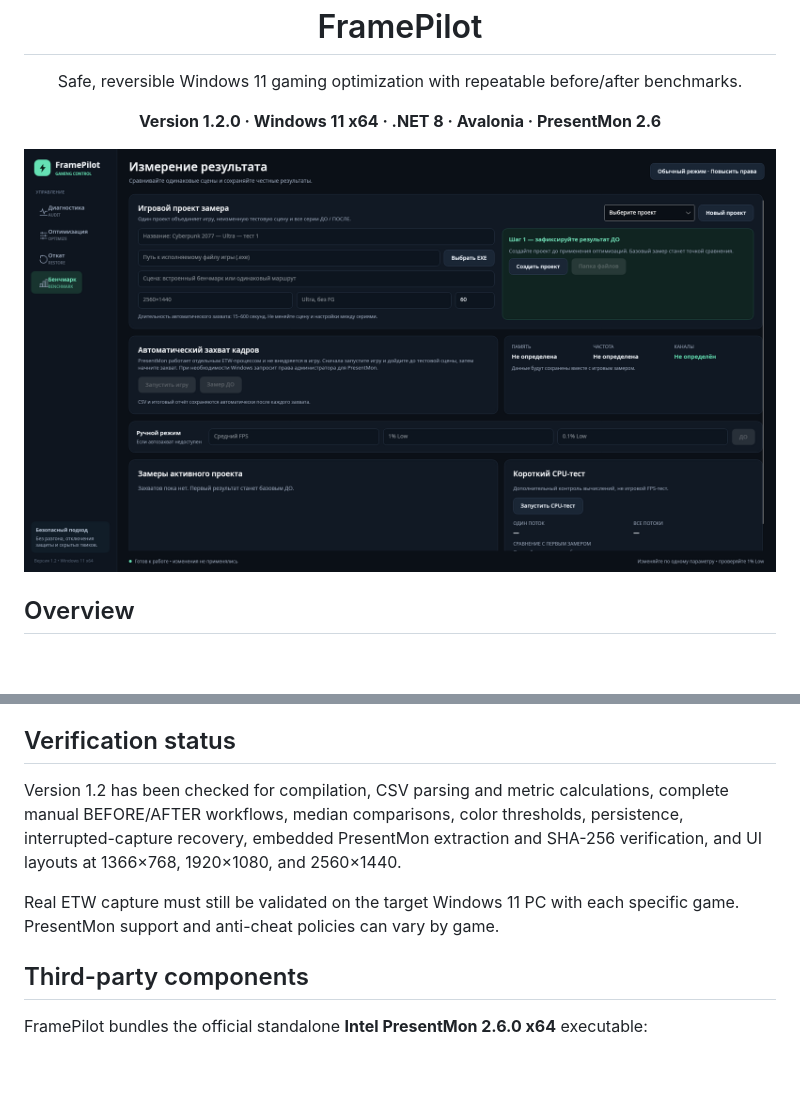
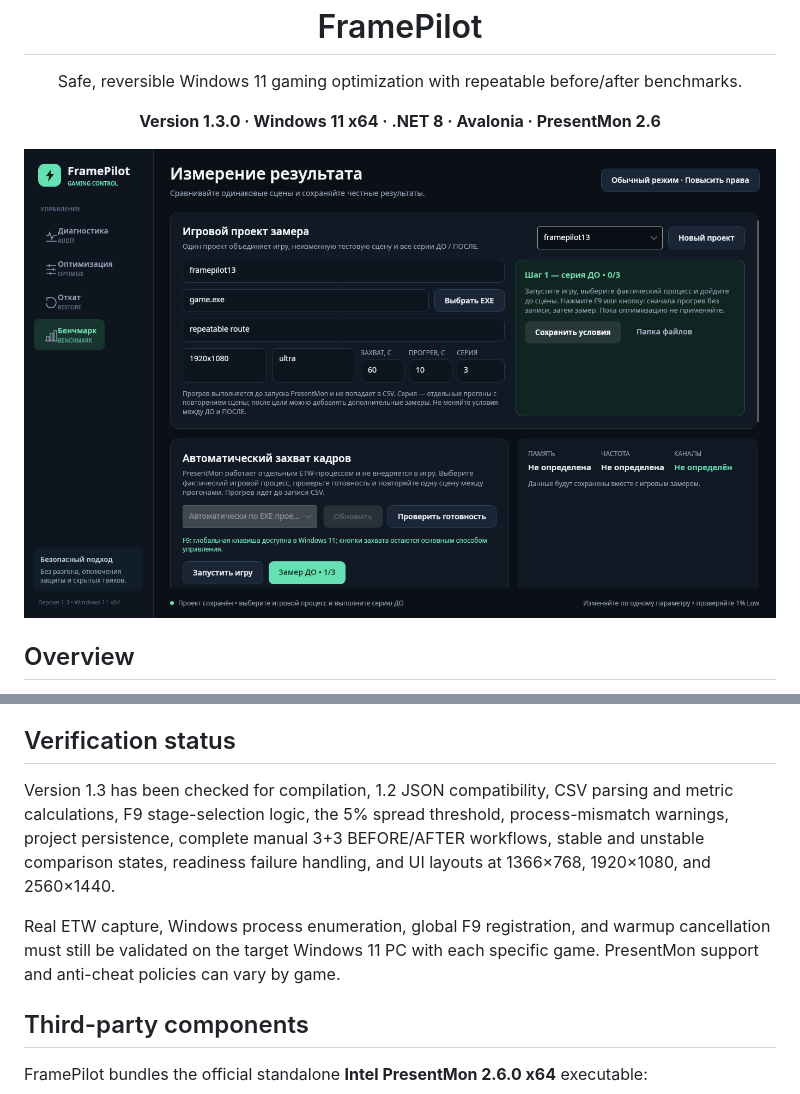
Before and after one commit to jhonboo233-cpu/FramePilot, a Markdown page: README.md, 2 parts joined by grey strips. GitHub-like rendering; pictures changed too: docs/images/framepilot-benchmark.png; blank space fills up the shorter version.

Commit message:
FramePilot 1.3.0: process targeting and measurement series

```diff
--- a/README.md
+++ b/README.md
@@ -9,7 +9,7 @@
 </p>
 
 <p align="center">
-  <strong>Version 1.2.0 · Windows 11 x64 · .NET 8 · Avalonia · PresentMon 2.6</strong>
+  <strong>Version 1.3.0 · Windows 11 x64 · .NET 8 · Avalonia · PresentMon 2.6</strong>
 </p>
 
 ![FramePilot benchmark wizard](docs/images/framepilot-benchmark.png)
@@ -126,9 +138,9 @@ FramePilot does not:
 
 ## Verification status
 
-Version 1.2 has been checked for compilation, CSV parsing and metric calculations, complete manual BEFORE/AFTER workflows, median comparisons, color thresholds, persistence, interrupted-capture recovery, embedded PresentMon extraction and SHA-256 verification, and UI layouts at 1366×768, 1920×1080, and 2560×1440.
+Version 1.3 has been checked for compilation, 1.2 JSON compatibility, CSV parsing and metric calculations, F9 stage-selection logic, the 5% spread threshold, process-mismatch warnings, project persistence, complete manual 3+3 BEFORE/AFTER workflows, stable and unstable comparison states, readiness failure handling, and UI layouts at 1366×768, 1920×1080, and 2560×1440.
 
-Real ETW capture must still be validated on the target Windows 11 PC with each specific game. PresentMon support and anti-cheat policies can vary by game.
+Real ETW capture, Windows process enumeration, global F9 registration, and warmup cancellation must still be validated on the target Windows 11 PC with each specific game. PresentMon support and anti-cheat policies can vary by game.
 
 ## Third-party components
 
```
Also changed, not shown: other parts of README.md (+19 -7 lines), 7 other files.
